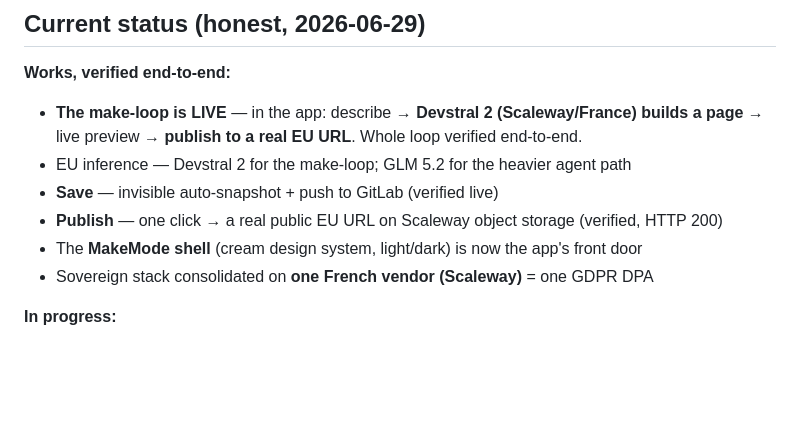
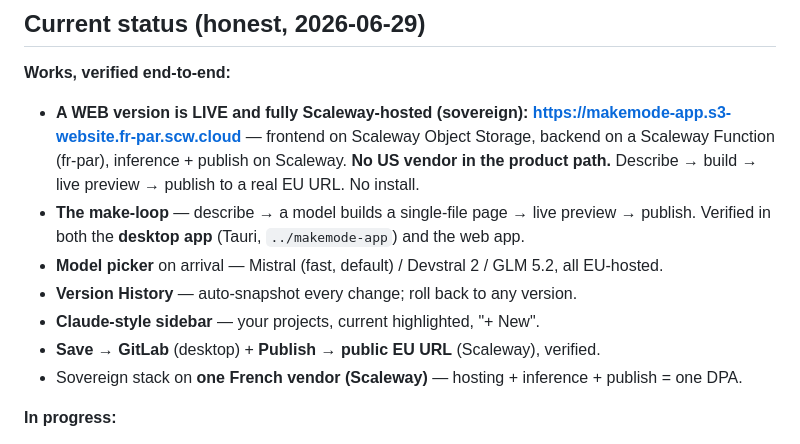
Before and after one commit to JDerekLomas/polder, a Markdown page: README.md, the part around the change. Rendered like a GitHub page; blank space fills up the shorter version.

Commit message:
Docs: web version live + fully Scaleway-hosted (sovereign); add live link, model picker, history

```diff
--- a/README.md
+++ b/README.md
@@ -28,13 +28,17 @@ the **institution** pays, because sovereignty is what lets them say yes.
 ## Current status (honest, 2026-06-29)
 
 **Works, verified end-to-end:**
-- **The make-loop is LIVE** — in the app: describe → **Devstral 2 (Scaleway/France) builds a
-  page** → live preview → **publish to a real EU URL**. Whole loop verified end-to-end.
-- EU inference — Devstral 2 for the make-loop; GLM 5.2 for the heavier agent path
-- **Save** — invisible auto-snapshot + push to GitLab (verified live)
-- **Publish** — one click → a real public EU URL on Scaleway object storage (verified, HTTP 200)
-- The **MakeMode shell** (cream design system, light/dark) is now the app's front door
-- Sovereign stack consolidated on **one French vendor (Scaleway)** = one GDPR DPA
+- **A WEB version is LIVE and fully Scaleway-hosted (sovereign):**
+  **https://makemode-app.s3-website.fr-par.scw.cloud** — frontend on Scaleway Object Storage,
+  backend on a Scaleway Function (fr-par), inference + publish on Scaleway. **No US vendor in
+  the product path.** Describe → build → live preview → publish to a real EU URL. No install.
+- **The make-loop** — describe → a model builds a single-file page → live preview → publish.
+  Verified in both the **desktop app** (Tauri, `../makemode-app`) and the web app.
+- **Model picker** on arrival — Mistral (fast, default) / Devstral 2 / GLM 5.2, all EU-hosted.
+- **Version History** — auto-snapshot every change; roll back to any version.
+- **Claude-style sidebar** — your projects, current highlighted, "+ New".
+- **Save → GitLab** (desktop) + **Publish → public EU URL** (Scaleway), verified.
+- Sovereign stack on **one French vendor (Scaleway)** — hosting + inference + publish = one DPA.
 
 **In progress:**
 - **The full opencode *agent* path** (for ambitious multi-file / tool-using work) still needs the
```
